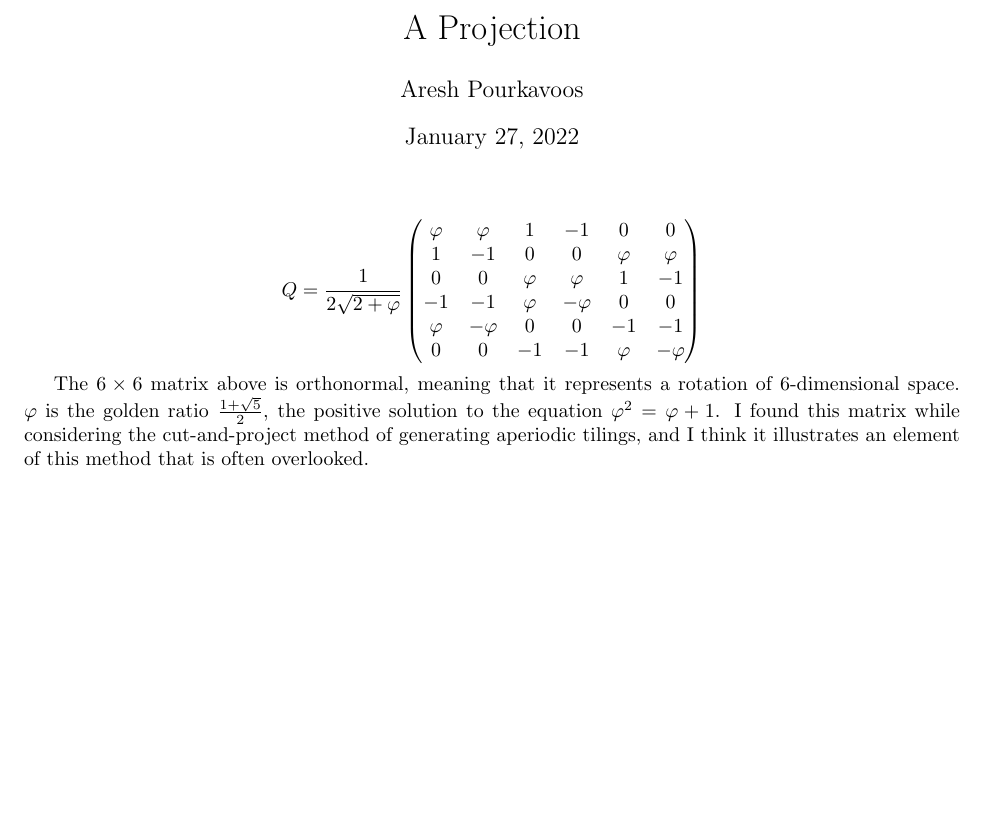
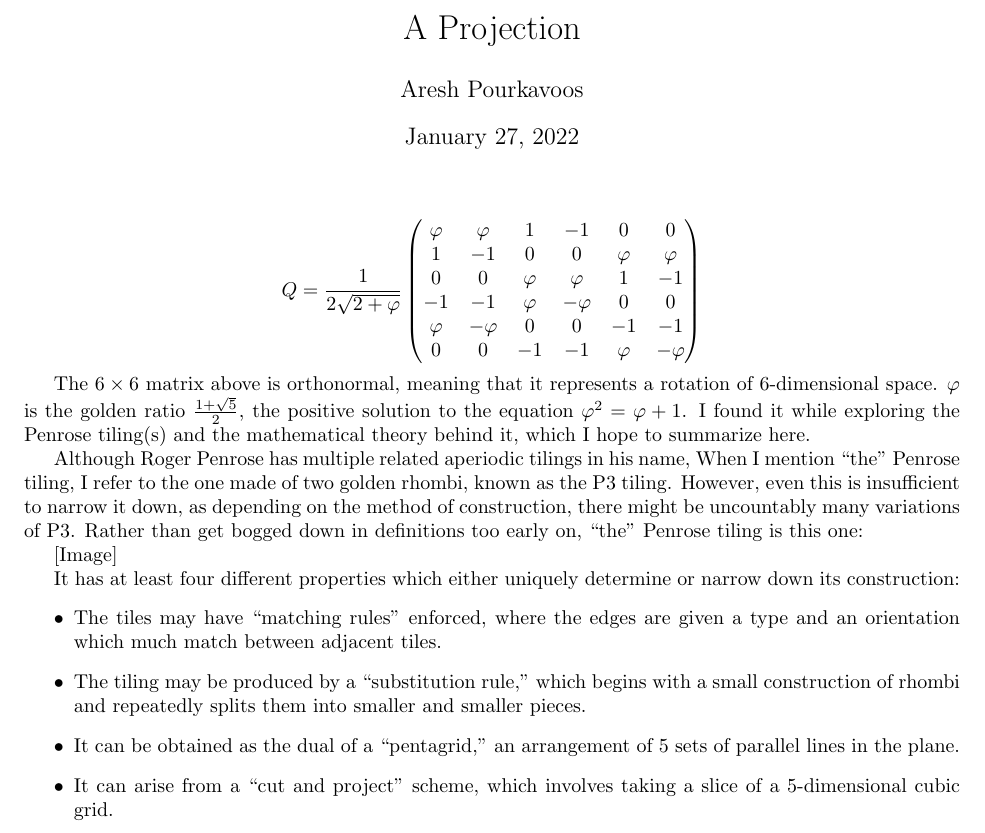
Before and after one commit to Mathtician/ideas, a LaTeX document (projection/projection.tex): part of the page, cut so that both start at the same text, the shorter picture padded with empty space. Compiled offline with pdfLaTeX.

Commit message:
Added generators of Penrose tiling in projection

```diff
--- a/projection/projection.tex
+++ b/projection/projection.tex
@@ -34,9 +34,38 @@ The $6 \times 6$ matrix above is orthonormal,
 meaning that it represents a rotation of 6-dimensional space.
 $\varphi$ is the golden ratio $\frac{1+\sqrt{5}}{2}$,
 the positive solution to the equation $\varphi^2 = \varphi+1$.
-I found this matrix while considering the cut-and-project method
-of generating aperiodic tilings,
-and I think it illustrates an element of this method
-that is often overlooked.
+I found it while exploring the Penrose tiling(s)
+and the mathematical theory behind it,
+which I hope to summarize here.
+
+Although Roger Penrose has multiple related aperiodic tilings in his name,
+When I mention ``the'' Penrose tiling, I refer to the one made of two golden rhombi,
+known as the P3 tiling.
+However, even this is insufficient to narrow it down,
+as depending on the method of construction,
+there might be uncountably many variations of P3.
+Rather than get bogged down in definitions too early on,
+``the'' Penrose tiling is this one:
+
+[Image]
+
+It has at least four different properties
+which either uniquely determine or narrow down its construction:
+\begin{itemize}
+\item
+  The tiles may have ``matching rules'' enforced,
+  where the edges are given a type and an orientation
+  which much match between adjacent tiles.
+\item
+  The tiling may be produced by a ``substitution rule,''
+  which begins with a small construction of rhombi
+  and repeatedly splits them into smaller and smaller pieces.
+\item
+  It can be obtained as the dual of a ``pentagrid,''
+  an arrangement of 5 sets of parallel lines in the plane.
+\item
+  It can arise from a ``cut and project'' scheme,
+  which involves taking a slice of a 5-dimensional cubic grid.
+\end{itemize}
 
 \end{document}
```
Also changed, not shown: projection/projection.pdf.
